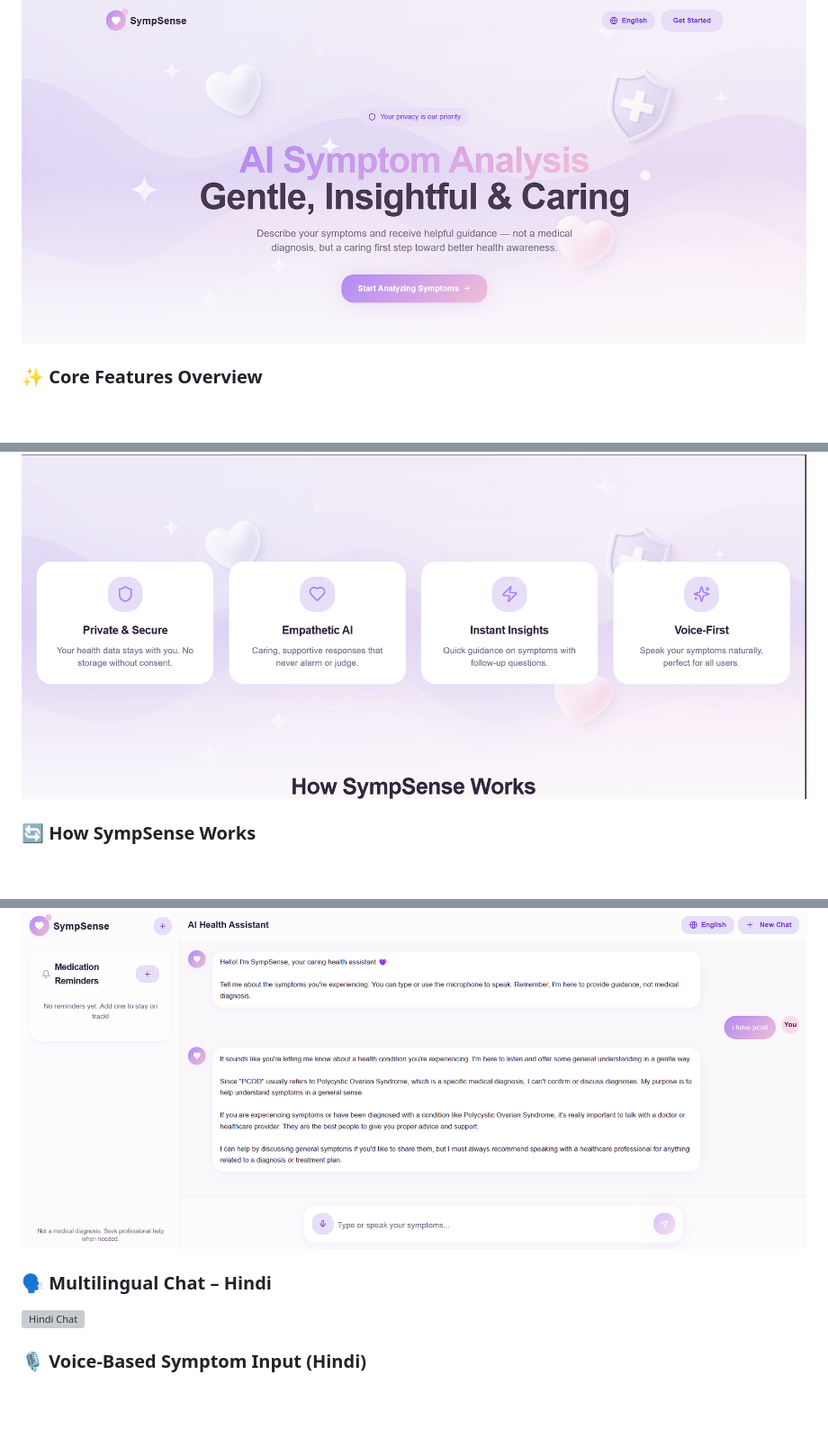
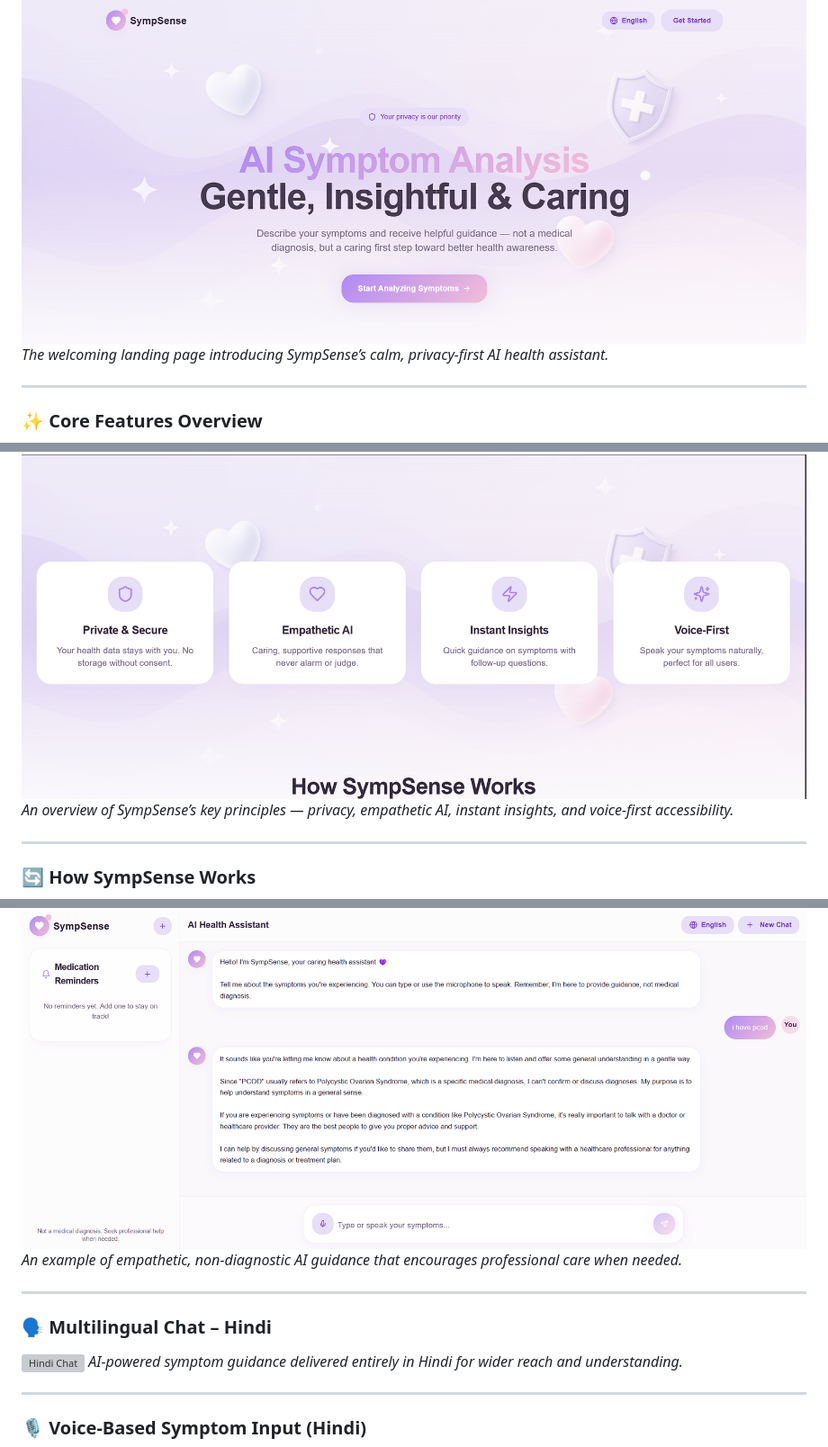
Before and after one commit to Aadya2901/symp-sense, a Markdown page: README.md, 3 parts joined by grey strips. Shown at 90% size. Rendered like a GitHub page; blank space fills up the shorter version; grey boxes are pictures that could not be loaded.

```diff
--- a/README.md
+++ b/README.md
@@ -111,9 +111,15 @@ The goal is **support, not diagnosis** — encouraging mindful and informed heal
 
 ### 🌿 Home / Landing Page (English)
 ![Landing Page](./screenshots/landing-en.png)
+*The welcoming landing page introducing SympSense’s calm, privacy-first AI health assistant.*
+
+---
 
 ### ✨ Core Features Overview
 ![Features Overview](./screenshots/features-overview.png)
+*An overview of SympSense’s key principles — privacy, empathetic AI, instant insights, and voice-first accessibility.*
+
+---
 
 ### 🔄 How SympSense Works
 ![How It Works](./screenshots/how-it-works.png)
@@ -135,9 +159,15 @@ The goal is **support, not diagnosis** — encouraging mindful and informed heal
 
 ### 🧠 AI Guidance Example
 ![AI Guidance](./screenshots/chat-guidance-example.png)
+*An example of empathetic, non-diagnostic AI guidance that encourages professional care when needed.*
+
+---
 
 ### 🗣️ Multilingual Chat – Hindi
 ![Hindi Chat](./screenshots/chat-interface-hi.png)
+*AI-powered symptom guidance delivered entirely in Hindi for wider reach and understanding.*
+
+---
 
 ### 🎙️ Voice-Based Symptom Input (Hindi)
 ![Hindi Voice Input](./screenshots/voice-input-hi.png)
```
Also changed, not shown: other parts of README.md (+21 -0 lines).
